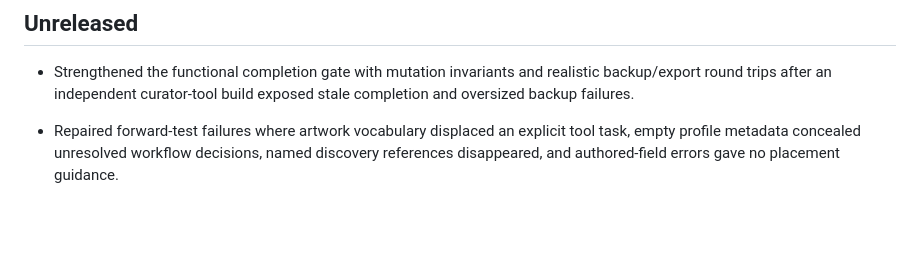
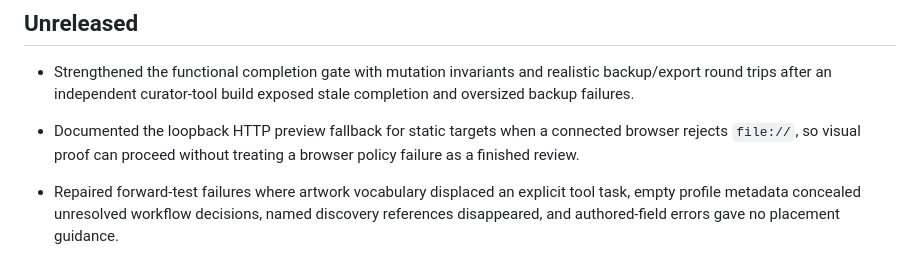
Before and after one commit to davaded/frontend-art-direction, a Markdown page: CHANGELOG.md, the part around the change. GitHub-like rendering; blank space fills up the shorter version.

```diff
--- a/CHANGELOG.md
+++ b/CHANGELOG.md
@@ -3,6 +3,7 @@
 ## Unreleased
 
 - Strengthened the functional completion gate with mutation invariants and realistic backup/export round trips after an independent curator-tool build exposed stale completion and oversized backup failures.
+- Documented the loopback HTTP preview fallback for static targets when a connected browser rejects `file://`, so visual proof can proceed without treating a browser policy failure as a finished review.
 - Repaired forward-test failures where artwork vocabulary displaced an explicit tool task, empty profile metadata concealed unresolved workflow decisions, named discovery references disappeared, and authored-field errors gave no placement guidance.
 - Added Inspora and MotionSites discovery channels, loading.dev and Rive CLI/RML implementation candidates, concrete scroll/pointer contracts and an agent-owned Rive author/inspect/host-runtime verification workflow.
 - Added authored product and experience signals to direction files so model or designer proposals carry their own object, task, result, complete state names and attention path through every decision entrypoint, without adding a product genre or allowing self-declared acceptance.
```
Also changed, not shown: references/verification.md (+1 -0 lines).
